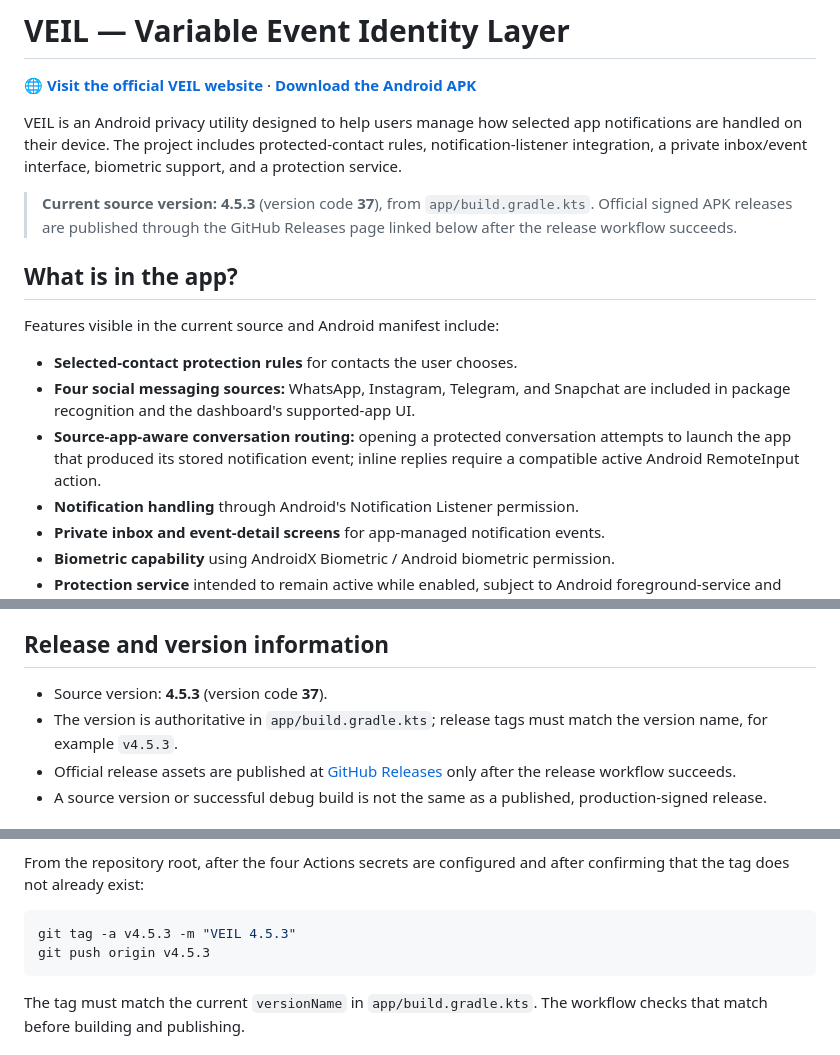
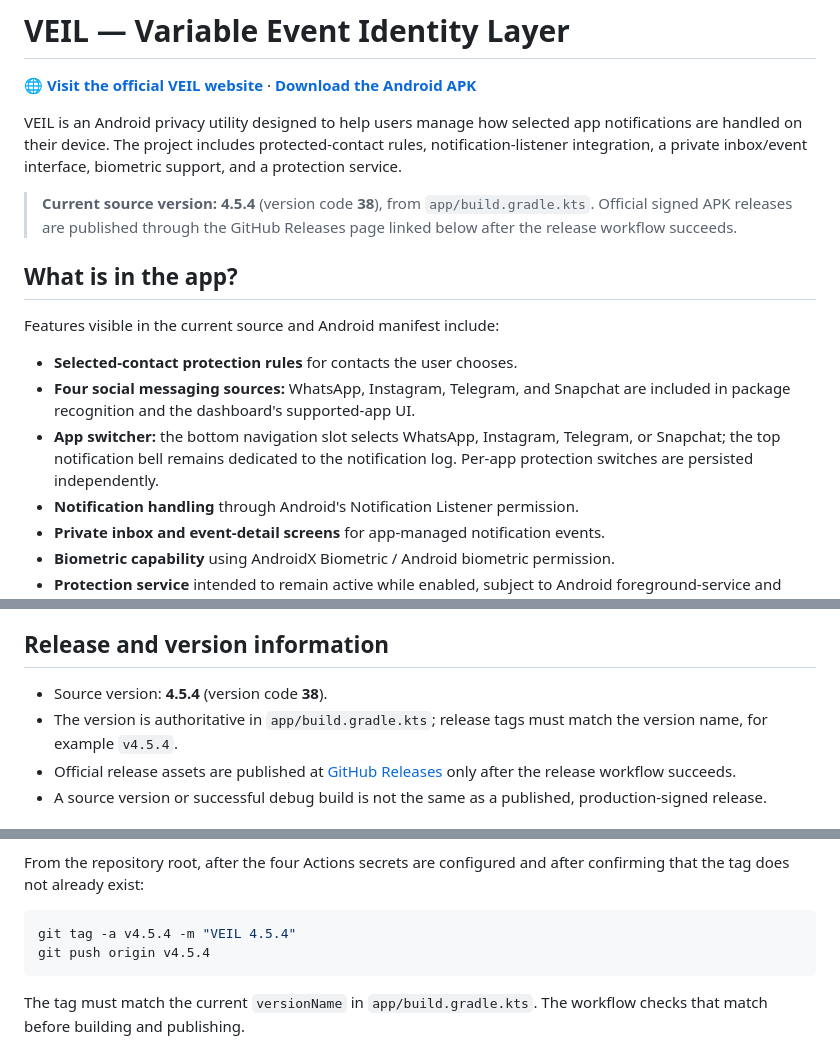
Before and after one commit to puttishiva147/Veil-Privacy-Focused-, a Markdown page: README.md, 3 parts joined by grey strips. GitHub-like rendering.

Commit message:
Document VEIL 4.5.4 app switcher behavior

````diff
--- a/README.md
+++ b/README.md
@@ -12,7 +12,7 @@
 
 VEIL is an Android privacy utility designed to help users manage how selected app notifications are handled on their device. The project includes protected-contact rules, notification-listener integration, a private inbox/event interface, biometric support, and a protection service.
 
-> **Current source version:** **4.5.3** (version code **37**), from `app/build.gradle.kts`. Official signed APK releases are published through the GitHub Releases page linked below after the release workflow succeeds.
+> **Current source version:** **4.5.4** (version code **38**), from `app/build.gradle.kts`. Official signed APK releases are published through the GitHub Releases page linked below after the release workflow succeeds.
 
 ## What is in the app?
 
@@ -20,7 +20,7 @@ Features visible in the current source and Android manifest include:
 
 - **Selected-contact protection rules** for contacts the user chooses.
 - **Four social messaging sources:** WhatsApp, Instagram, Telegram, and Snapchat are included in package recognition and the dashboard's supported-app UI.
-- **Source-app-aware conversation routing:** opening a protected conversation attempts to launch the app that produced its stored notification event; inline replies require a compatible active Android RemoteInput action.
+- **App switcher:** the bottom navigation slot selects WhatsApp, Instagram, Telegram, or Snapchat; the top notification bell remains dedicated to the notification log. Per-app protection switches are persisted independently.
 - **Notification handling** through Android's Notification Listener permission.
 - **Private inbox and event-detail screens** for app-managed notification events.
 - **Biometric capability** using AndroidX Biometric / Android biometric permission.
@@ -120,8 +120,8 @@ The app's source defines the name **VEIL** and expands it as **Variable Event Id
 
 ## Release and version information
 
-- Source version: **4.5.3** (version code **37**).
-- The version is authoritative in `app/build.gradle.kts`; release tags must match the version name, for example `v4.5.3`.
+- Source version: **4.5.4** (version code **38**).
+- The version is authoritative in `app/build.gradle.kts`; release tags must match the version name, for example `v4.5.4`.
 - Official release assets are published at [GitHub Releases](https://github.com/puttishiva147/Veil-Privacy-Focused-/releases) only after the release workflow succeeds.
 - A source version or successful debug build is not the same as a published, production-signed release.
 
@@ -148,8 +148,8 @@ After adding the secrets, securely remove the temporary base64 file and retain t
 From the repository root, after the four Actions secrets are configured and after confirming that the tag does not already exist:
 
 ```bash
-git tag -a v4.5.3 -m "VEIL 4.5.3"
-git push origin v4.5.3
+git tag -a v4.5.4 -m "VEIL 4.5.4"
+git push origin v4.5.4
 ```
 
 The tag must match the current `versionName` in `app/build.gradle.kts`. The workflow checks that match before building and publishing.
````
